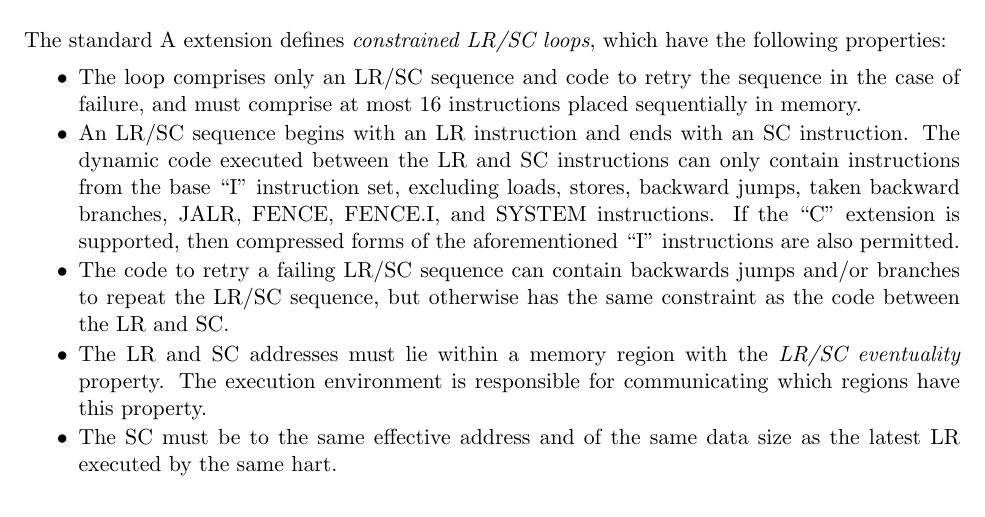
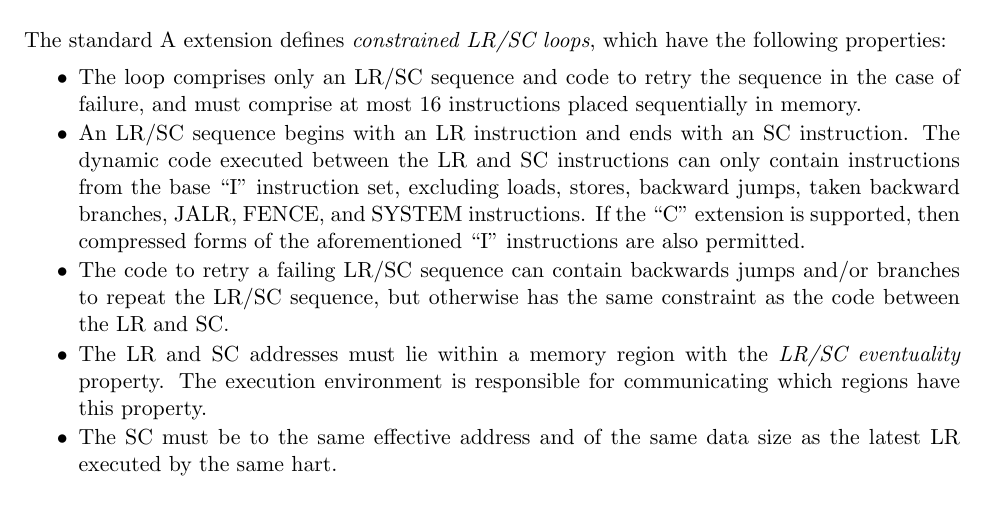
Before and after one commit to riscv/riscv-isa-manual, a LaTeX thesis (src/riscv-spec.tex, which reads src/a.tex): part of page 69 of 236, cut so that both start at the same text. Compiled offline with pdfLaTeX.

Commit message:
FENCE.I isn't in the I base
FENCE.I is, of course, not allowed in LR/SC sequences.  But we don't need
to explicitly exclude it, since it's now in Zifencei, rather than I.

```diff
--- a/src/a.tex
+++ b/src/a.tex
@@ -299,7 +299,7 @@ the following properties:
   instruction.  The dynamic code executed between the LR and SC instructions
   can only contain instructions from the base ``I'' instruction set, excluding
   loads, stores, backward jumps, taken backward branches, JALR, FENCE,
-  FENCE.I, and SYSTEM instructions.
+  and SYSTEM instructions.
   If the ``C'' extension is supported, then compressed
   forms of the aforementioned ``I'' instructions are also permitted.
 \item The code to retry a failing LR/SC sequence can contain backwards jumps
```
